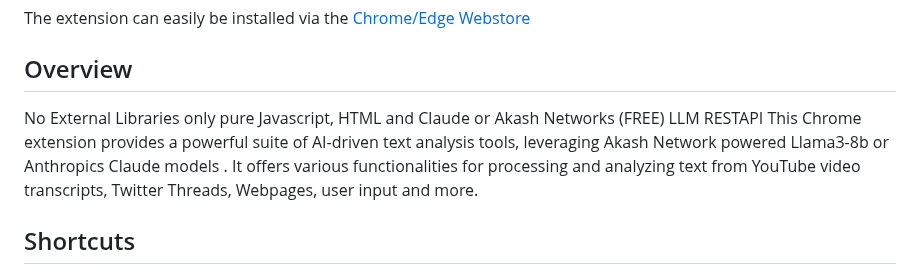
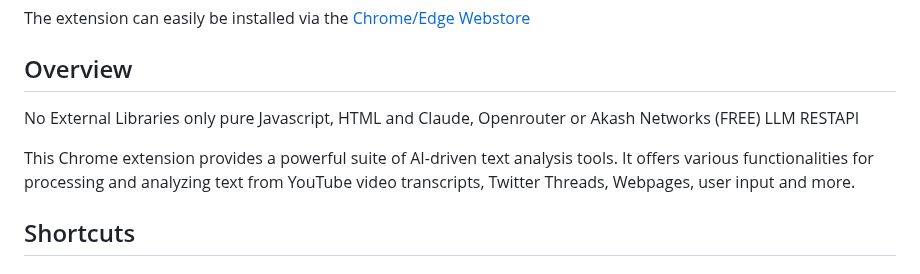
Before and after one commit to SimonPhoenix96/spectral-scribe, a Markdown page: README.md, the part around the change. GitHub-like rendering.

```diff
--- a/README.md
+++ b/README.md
@@ -4,8 +4,10 @@
 The extension can easily be installed via the [Chrome/Edge Webstore](https://chromewebstore.google.com/detail/spectral-scribe/mikpmbedokmdadmgbcphbkgjmlidpldd)
 
 ## Overview
-No External Libraries only pure Javascript, HTML and Claude or Akash Networks (FREE) LLM RESTAPI
-This Chrome extension provides a powerful suite of AI-driven text analysis tools, leveraging Akash Network powered Llama3-8b or Anthropics Claude models .
+
+No External Libraries only pure Javascript, HTML and Claude, Openrouter or Akash Networks (FREE) LLM RESTAPI
+
+This Chrome extension provides a powerful suite of AI-driven text analysis tools.
 It offers various functionalities for processing and analyzing text from YouTube video transcripts, Twitter Threads, Webpages, user input and more.
 
 ## Shortcuts
```
